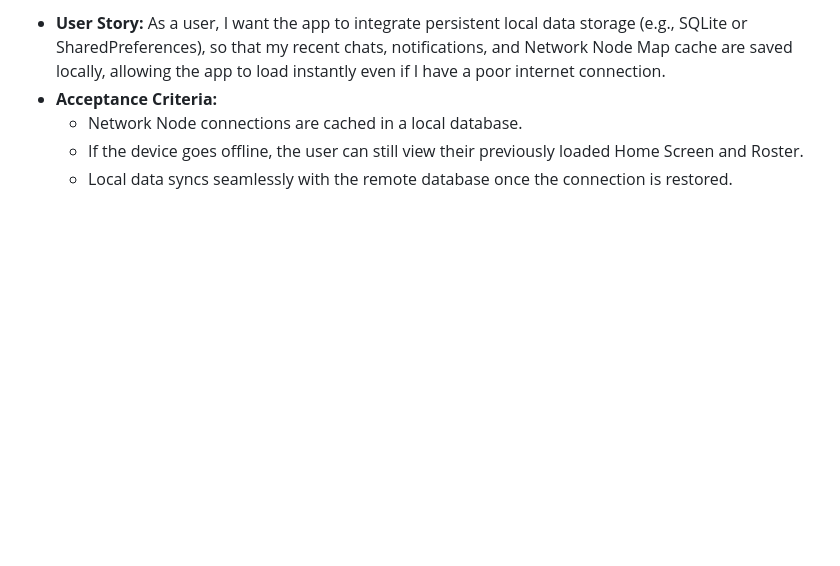
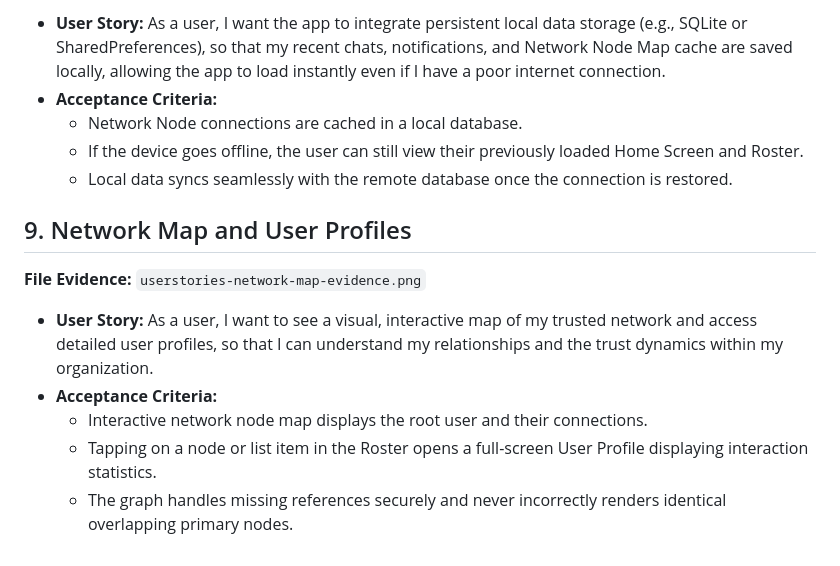
Before and after one commit to ShmInquiry/trust-builder, a Markdown page: docs/trust_os_user_stories.md, the part around the change. GitHub-like rendering; blank space fills up the shorter version.

Commit message:
docs: Add missing 9th user story for the Network Map and Roster

```diff
--- a/docs/trust_os_user_stories.md
+++ b/docs/trust_os_user_stories.md
@@ -79,3 +79,13 @@
   - Network Node connections are cached in a local database.
   - If the device goes offline, the user can still view their previously loaded Home Screen and Roster.
   - Local data syncs seamlessly with the remote database once the connection is restored.
+
+## 9. Network Map and User Profiles
+
+**File Evidence:** `userstories-network-map-evidence.png`
+
+- **User Story:** As a user, I want to see a visual, interactive map of my trusted network and access detailed user profiles, so that I can understand my relationships and the trust dynamics within my organization.
+- **Acceptance Criteria:**
+  - Interactive network node map displays the root user and their connections.
+  - Tapping on a node or list item in the Roster opens a full-screen User Profile displaying interaction statistics.
+  - The graph handles missing references securely and never incorrectly renders identical overlapping primary nodes.
```
